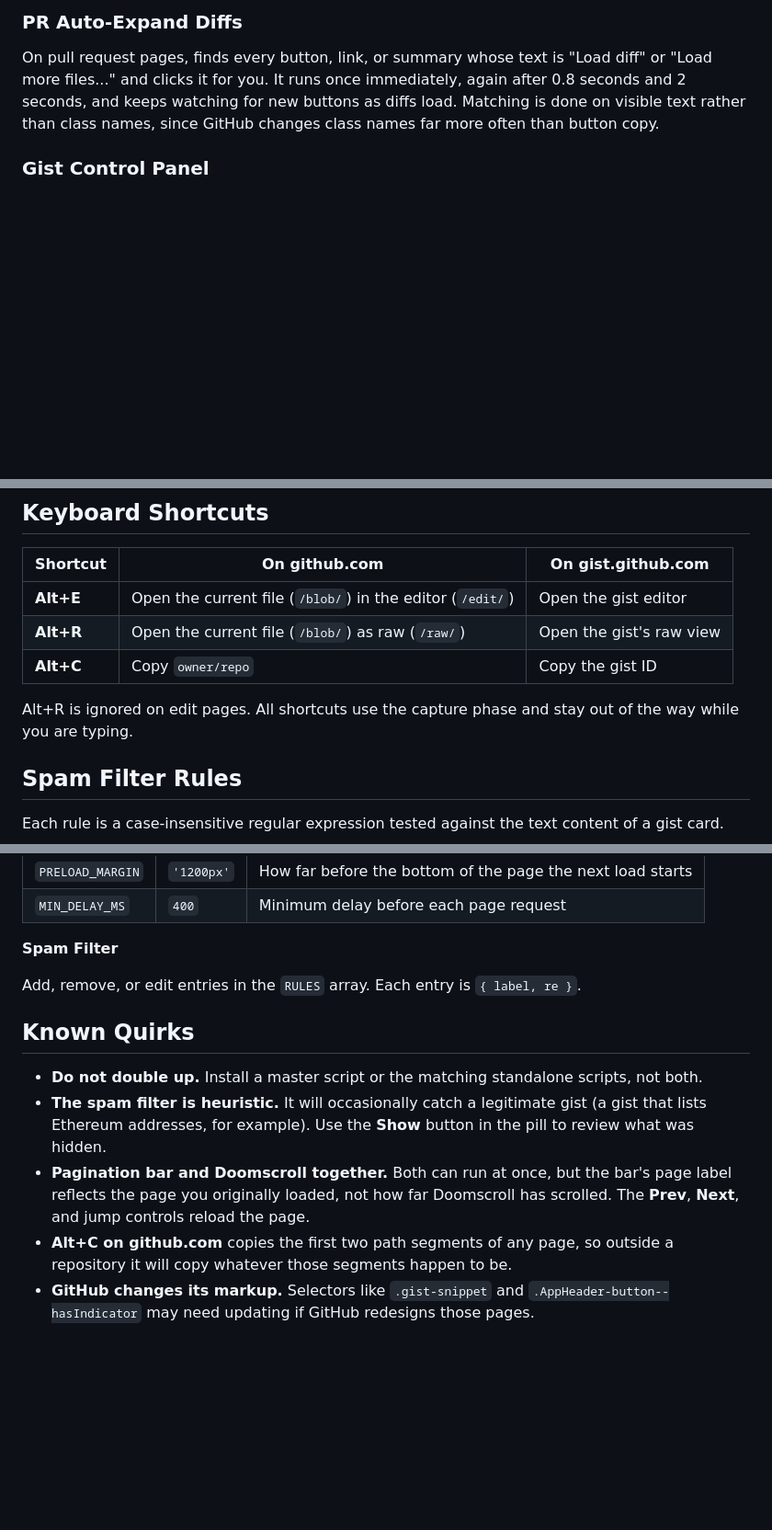
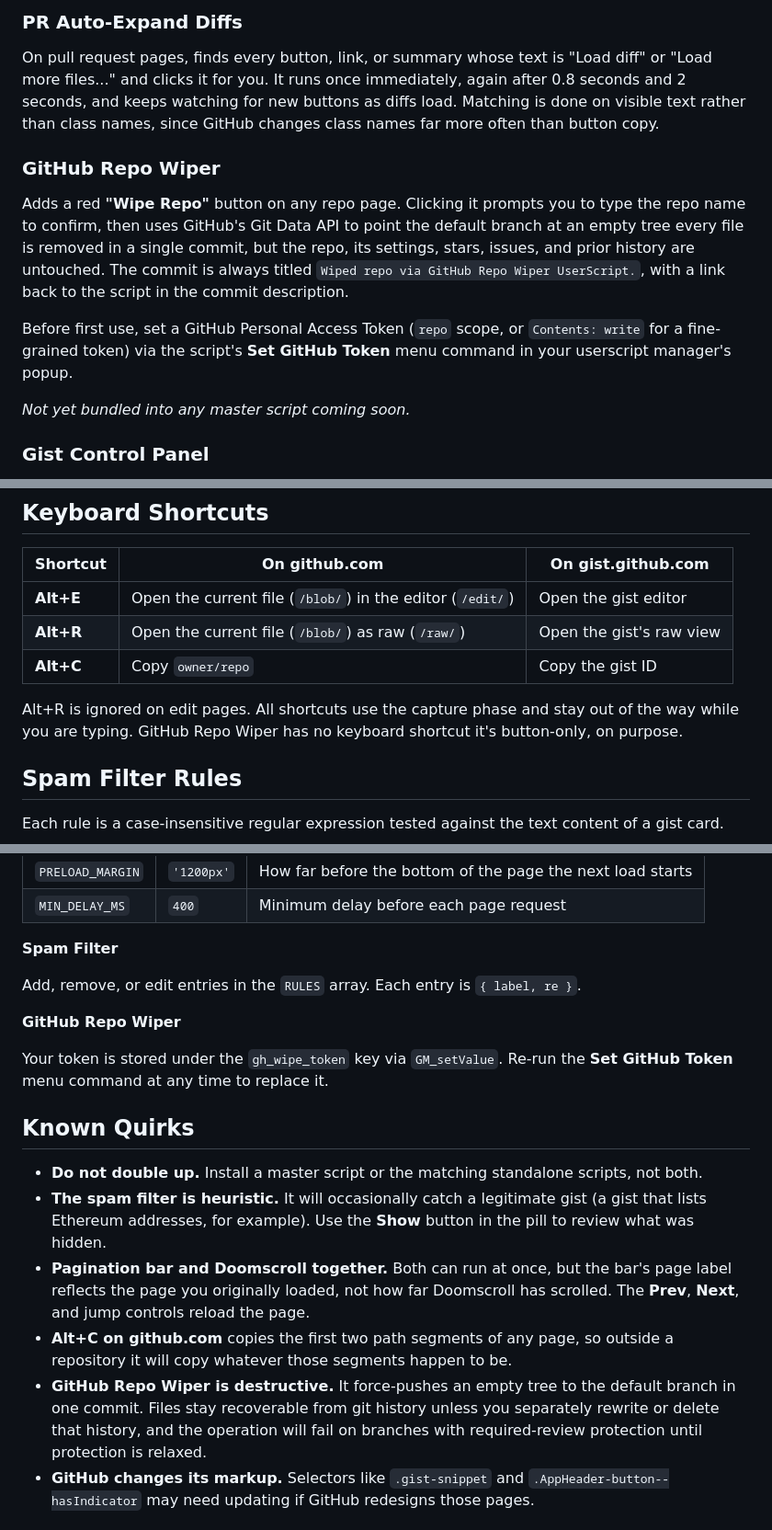
Before and after one commit to ItzMeShadow999/Github-QOL, a Markdown page: README.md, 3 parts joined by grey strips. Shown at 92% size. GitHub-like rendering; blank space fills up the shorter version.

```diff
--- a/README.md
+++ b/README.md
@@ -108,6 +112,14 @@ If the browser blocks the canvas (a cross-origin favicon without CORS headers, f
 ### PR Auto-Expand Diffs
 
 On pull request pages, finds every button, link, or summary whose text is "Load diff" or "Load more files..." and clicks it for you. It runs once immediately, again after 0.8 seconds and 2 seconds, and keeps watching for new buttons as diffs load. Matching is done on visible text rather than class names, since GitHub changes class names far more often than button copy.
+
+### GitHub Repo Wiper
+
+Adds a red **"Wipe Repo"** button on any repo page. Clicking it prompts you to type the repo name to confirm, then uses GitHub's Git Data API to point the default branch at an empty tree every file is removed in a single commit, but the repo, its settings, stars, issues, and prior history are untouched. The commit is always titled `Wiped repo via GitHub Repo Wiper UserScript.`, with a link back to the script in the commit description.
+
+Before first use, set a GitHub Personal Access Token (`repo` scope, or `Contents: write` for a fine-grained token) via the script's **Set GitHub Token** menu command in your userscript manager's popup.
+
+*Not yet bundled into any master script coming soon.*
 
 ### Gist Control Panel
 
@@ -151,7 +163,7 @@ Scans every gist card on Discover against a set of patterns and hides the ones t
 | **Alt+R** | Open the current file (`/blob/`) as raw (`/raw/`) | Open the gist's raw view |
 | **Alt+C** | Copy `owner/repo` | Copy the gist ID |
 
-Alt+R is ignored on edit pages. All shortcuts use the capture phase and stay out of the way while you are typing.
+Alt+R is ignored on edit pages. All shortcuts use the capture phase and stay out of the way while you are typing. GitHub Repo Wiper has no keyboard shortcut it's button-only, on purpose.
 
 ## Spam Filter Rules
 
@@ -182,12 +194,17 @@ There is no settings UI. Each script keeps its tunables in constants near the to
 
 Add, remove, or edit entries in the `RULES` array. Each entry is `{ label, re }`.
 
+**GitHub Repo Wiper**
+
+Your token is stored under the `gh_wipe_token` key via `GM_setValue`. Re-run the **Set GitHub Token** menu command at any time to replace it.
+
 ## Known Quirks
 
 - **Do not double up.** Install a master script or the matching standalone scripts, not both.
 - **The spam filter is heuristic.** It will occasionally catch a legitimate gist (a gist that lists Ethereum addresses, for example). Use the **Show** button in the pill to review what was hidden.
 - **Pagination bar and Doomscroll together.** Both can run at once, but the bar's page label reflects the page you originally loaded, not how far Doomscroll has scrolled. The **Prev**, **Next**, and jump controls reload the page.
 - **Alt+C on github.com** copies the first two path segments of any page, so outside a repository it will copy whatever those segments happen to be.
+- **GitHub Repo Wiper is destructive.** It force-pushes an empty tree to the default branch in one commit. Files stay recoverable from git history unless you separately rewrite or delete that history, and the operation will fail on branches with required-review protection until protection is relaxed.
 - **GitHub changes its markup.** Selectors like `.gist-snippet` and `.AppHeader-button--hasIndicator` may need updating if GitHub redesigns those pages.
 
 ## Repository Layout
```
Also changed, not shown: other parts of README.md (+11 -6 lines).
